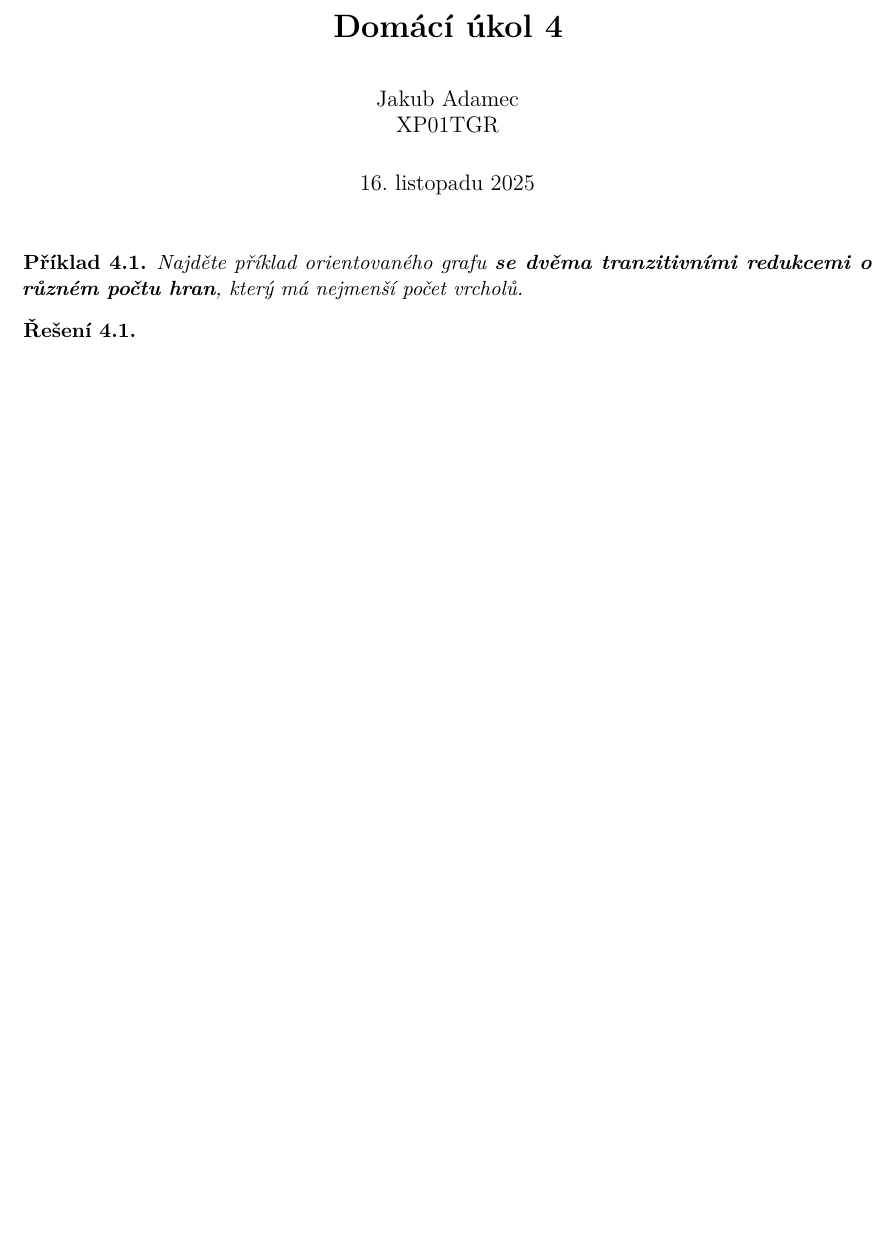
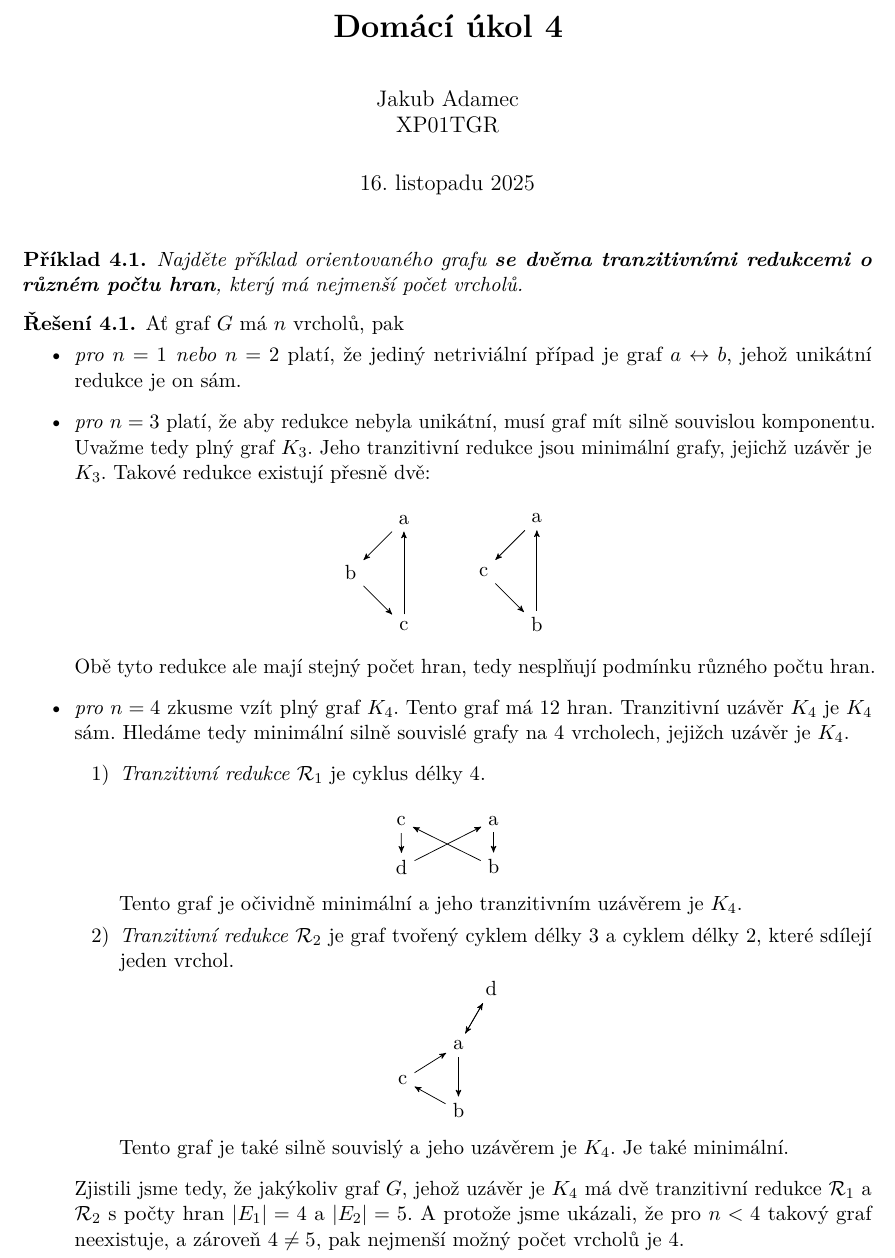
Before and after one commit to knedl1k/XP01TGR, a LaTeX problem sheet (assignments/04/main.tex): part of the page before the commit and part of page 1 of 2 after it, cut so that both start at the same text, the shorter picture padded with empty space. Compiled offline with LuaLaTeX.

Commit message:
add 4.1 solution

```diff
--- a/assignments/04/main.tex
+++ b/assignments/04/main.tex
@@ -17,7 +17,74 @@
     počet vrcholů.
 \end{exercise}
 \begin{solution}
-
+    % Již víme, že graf $G$ se dvěma tranzitivními redukcemi o různém počtu hran musí obsahovat cyklus, protože acyklické
+    % grafy mají tranzitivní redukce vždy unikátní.
+    Ať graf $G$ má $n$ vrcholů, pak
+    \vspace{-1em}
+    \begin{itemize}
+        \item \ii{pro $n=1$ nebo $n=2$} platí, že jediný netriviální případ je graf $a \leftrightarrow b$, jehož
+        unikátní redukce je on sám.
+        \item \ii{pro $n=3$} platí, že aby redukce nebyla unikátní, musí graf mít silně souvislou komponentu. Uvažme
+        tedy plný graf $K_3$. Jeho tranzitivní redukce jsou minimální grafy, jejichž uzávěr je $K_3$. Takové redukce
+        existují přesně dvě:
+        \begin{figure}[H]
+            \centering
+            \begin{minipage}[c]{0.1\textwidth}
+                \begin{tikzpicture}[scale=1]
+                    \graph [layered layout]{
+                        a -> b -> c -> a;
+                    };
+                \end{tikzpicture}
+            \end{minipage}%
+            \hspace{0.05\textwidth}
+            \begin{minipage}[c]{0.1\textwidth}
+                \begin{tikzpicture}[scale=1]
+                    \graph [layered layout]{
+                        a -> c -> b -> a;
+                    };
+                \end{tikzpicture}
+            \end{minipage}
+        \end{figure}
+        \vspace{-1em}
+        Obě tyto redukce ale mají stejný počet hran, tedy nesplňují podmínku různého počtu hran.
+        \item \ii{pro $n=4$} zkusme vzít plný graf $K_4$. Tento graf má 12 hran. Tranzitivní uzávěr $K_4$ je $K_4$ sám.
+        Hledáme tedy minimální silně souvislé grafy na 4 vrcholech, jejižch uzávěr je $K_4$.
+        \begin{enumerate}[1)]
+            \item \ii{Tranzitivní redukce $\R_1$} je cyklus délky 4.
+            \begin{figure}[H]
+                \centering
+                \begin{tikzpicture}[scale=1]
+                    \graph [spring layout, node distance=1cm]{
+                        a -> b;
+                        b -> c;
+                        c -> d;
+                        d -> a;
+                    };
+                \end{tikzpicture}
+            \end{figure}
+            \vspace{-1em}
+            Tento graf je očividně minimální a jeho tranzitivním uzávěrem je $K_4$.
+            \item \ii{Tranzitivní redukce $\R_2$} je graf tvořený cyklem délky 3 a cyklem délky 2, které sdílejí jeden
+            vrchol.
+            \vspace{-1em}
+            \begin{figure}[H]
+                \centering
+                \begin{tikzpicture}[scale=1]
+                    \graph [spring layout, node distance=1cm]{
+                        a -> {b, d};
+                        c -> a;
+                        d -> a;
+                        b -> c;
+                    };
+                \end{tikzpicture}
+            \end{figure}
+            \vspace{-1em}
+            Tento graf je také silně souvislý a jeho uzávěrem je $K_4$. Je také minimální.
+        \end{enumerate}
+        Zjistili jsme tedy, že jakýkoliv graf $G$, jehož uzávěr je $K_4$ má dvě tranzitivní redukce $\R_1$ a $\R_2$ s
+        počty hran $|E_1| = 4$ a $|E_2| = 5$. A protože jsme ukázali, že pro $n < 4$ takový graf neexistuje, a zároveň
+        $4 \not= 5$, pak nejmenší možný počet vrcholů je 4.
+    \end{itemize}
 \end{solution}
 
 \begin{exercise}
```
Also changed, not shown: assignments/04/main.pdf.
